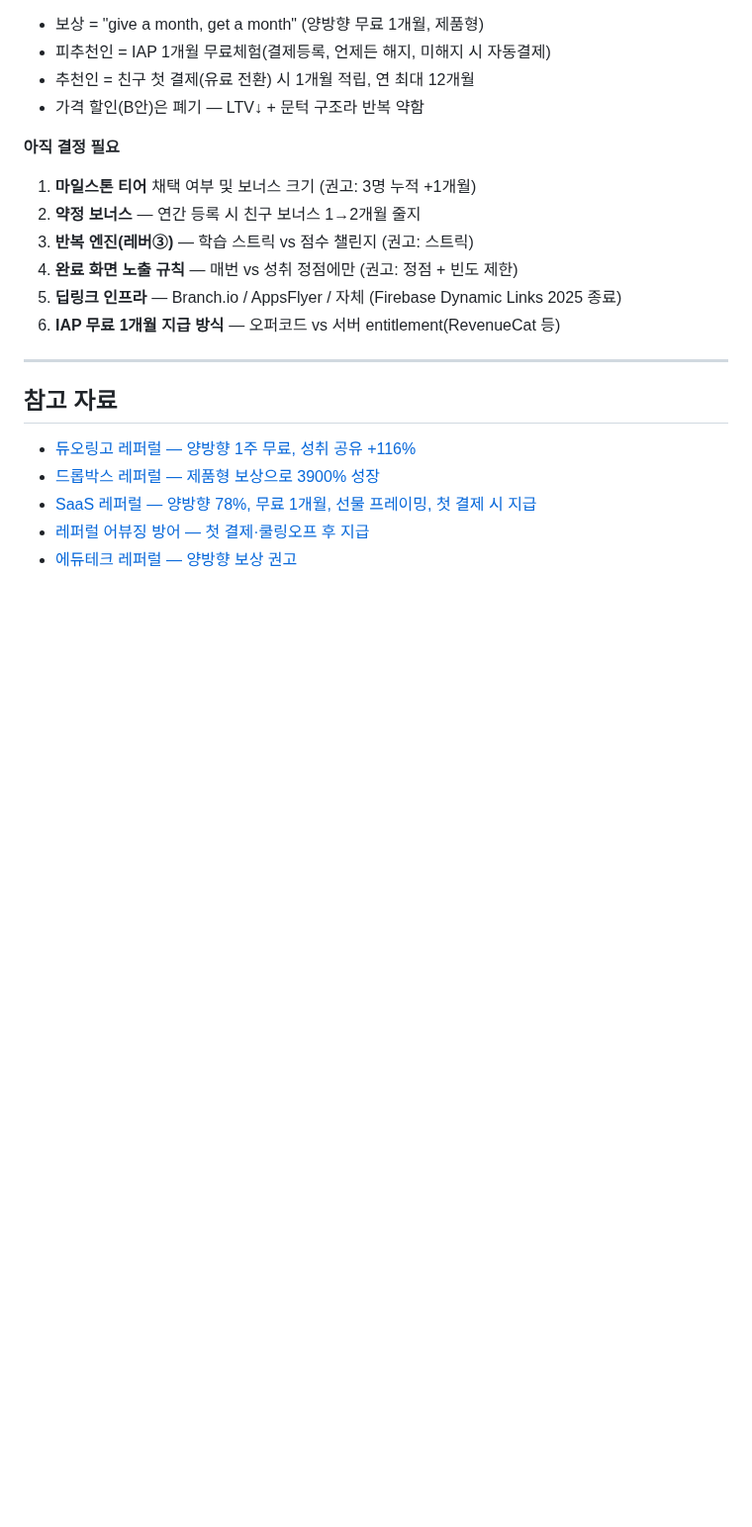
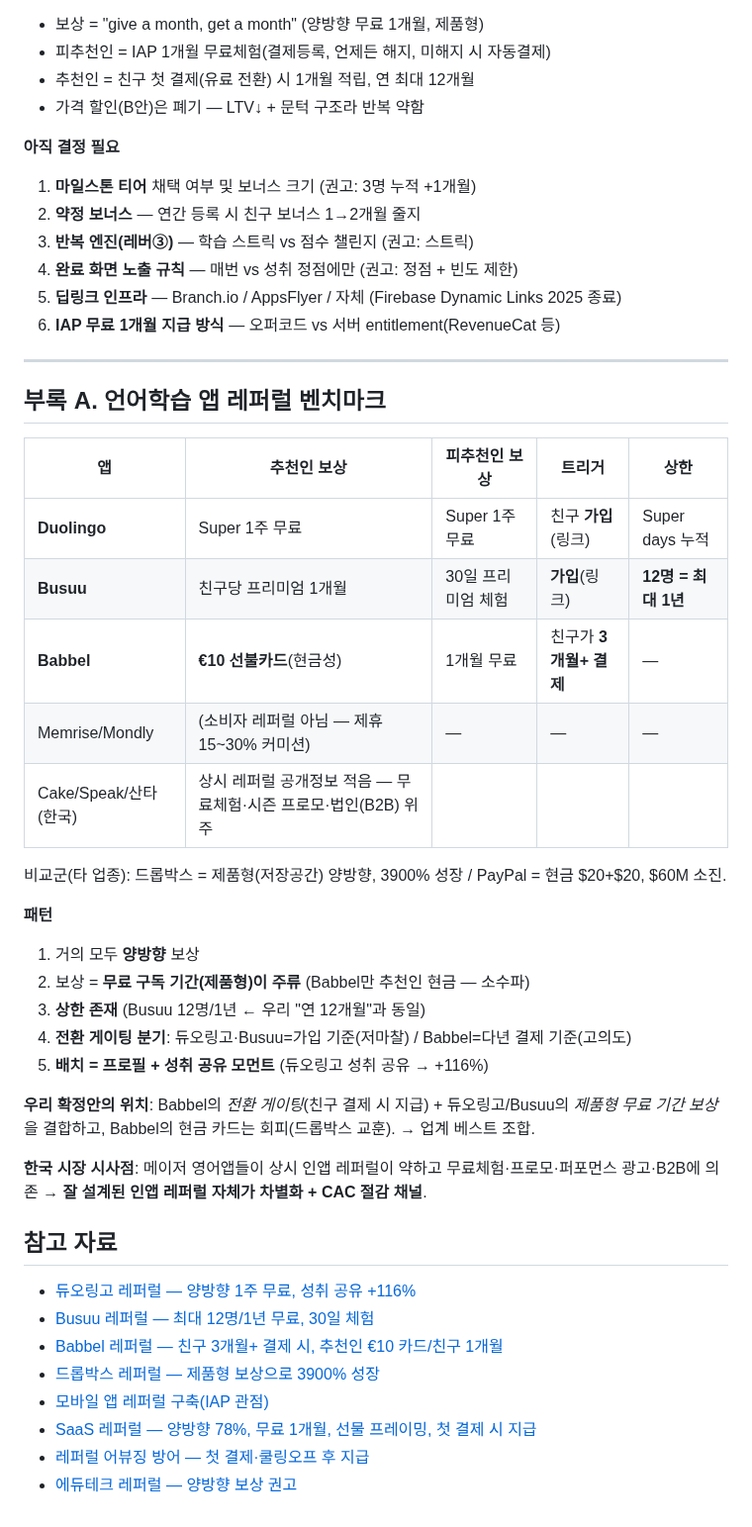
Before and after one commit to chanjoonglee-cell/ReelsMaking, a Markdown page: docs/referral-recommendation.md, the part around the change. Shown at 99% size. Drawn GitHub-style; blank space fills up the shorter version.

Commit message:
Add language-learning app referral benchmark appendix
Document how Duolingo, Busuu, Babbel and others run referrals, extract
the common patterns (double-sided, product-form free time, caps,
signup vs paid-conversion gating, placement at achievement moments),
and show how the locked design combines Babbel's conversion gating with
Duolingo/Busuu's product-form reward while avoiding cash. Note Korean
market apps lack evergreen in-app referral, making it a differentiation
and CAC-reduction opportunity.

https://claude.ai/code/session_014bFaFeF9EGDAiCh5koy58N

```diff
--- a/docs/referral-recommendation.md
+++ b/docs/referral-recommendation.md
@@ -146,9 +146,35 @@
 
 ---
 
+## 부록 A. 언어학습 앱 레퍼럴 벤치마크
+
+| 앱 | 추천인 보상 | 피추천인 보상 | 트리거 | 상한 |
+|----|------------|--------------|--------|------|
+| **Duolingo** | Super 1주 무료 | Super 1주 무료 | 친구 **가입**(링크) | Super days 누적 |
+| **Busuu** | 친구당 프리미엄 1개월 | 30일 프리미엄 체험 | **가입**(링크) | **12명 = 최대 1년** |
+| **Babbel** | **€10 선불카드**(현금성) | 1개월 무료 | 친구가 **3개월+ 결제** | — |
+| Memrise/Mondly | (소비자 레퍼럴 아님 — 제휴 15~30% 커미션) | — | — | — |
+| Cake/Speak/산타(한국) | 상시 레퍼럴 공개정보 적음 — 무료체험·시즌 프로모·법인(B2B) 위주 | | | |
+
+비교군(타 업종): 드롭박스 = 제품형(저장공간) 양방향, 3900% 성장 / PayPal = 현금 $20+$20, $60M 소진.
+
+**패턴**
+1. 거의 모두 **양방향** 보상
+2. 보상 = **무료 구독 기간(제품형)이 주류** (Babbel만 추천인 현금 — 소수파)
+3. **상한 존재** (Busuu 12명/1년 ← 우리 "연 12개월"과 동일)
+4. **전환 게이팅 분기**: 듀오링고·Busuu=가입 기준(저마찰) / Babbel=다년 결제 기준(고의도)
+5. **배치 = 프로필 + 성취 공유 모먼트** (듀오링고 성취 공유 → +116%)
+
+**우리 확정안의 위치**: Babbel의 *전환 게이팅*(친구 결제 시 지급) + 듀오링고/Busuu의 *제품형 무료 기간 보상* 을 결합하고, Babbel의 현금 카드는 회피(드롭박스 교훈). → 업계 베스트 조합.
+
+**한국 시장 시사점**: 메이저 영어앱들이 상시 인앱 레퍼럴이 약하고 무료체험·프로모·퍼포먼스 광고·B2B에 의존 → **잘 설계된 인앱 레퍼럴 자체가 차별화 + CAC 절감 채널**.
+
 ## 참고 자료
 - [듀오링고 레퍼럴 — 양방향 1주 무료, 성취 공유 +116%](https://support.duolingo.com/hc/en-us/articles/4404225309581-How-does-the-referral-program-work-)
+- [Busuu 레퍼럴 — 최대 12명/1년 무료, 30일 체험](https://www.busuu.com/en/referral-terms-and-conditions)
+- [Babbel 레퍼럴 — 친구 3개월+ 결제 시, 추천인 €10 카드/친구 1개월](https://support.babbel.com/hc/en-us/articles/360046073732-How-do-I-refer-a-friend-to-Babbel-)
 - [드롭박스 레퍼럴 — 제품형 보상으로 3900% 성장](https://growsurf.com/blog/dropbox-referral-program/)
+- [모바일 앱 레퍼럴 구축(IAP 관점)](https://www.revenuecat.com/blog/growth/how-to-build-a-referral-program-for-mobile-apps/)
 - [SaaS 레퍼럴 — 양방향 78%, 무료 1개월, 선물 프레이밍, 첫 결제 시 지급](https://impact.com/referral/saas-referral-program-guide/)
 - [레퍼럴 어뷰징 방어 — 첫 결제·쿨링오프 후 지급](https://www.buyapowa.com/blog/referral-programs-fraud-gaming/)
 - [에듀테크 레퍼럴 — 양방향 보상 권고](https://referralrock.com/blog/education-referral-programs/)
```
